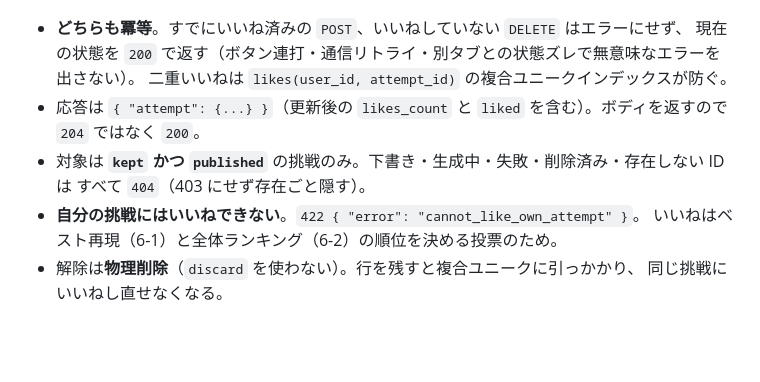
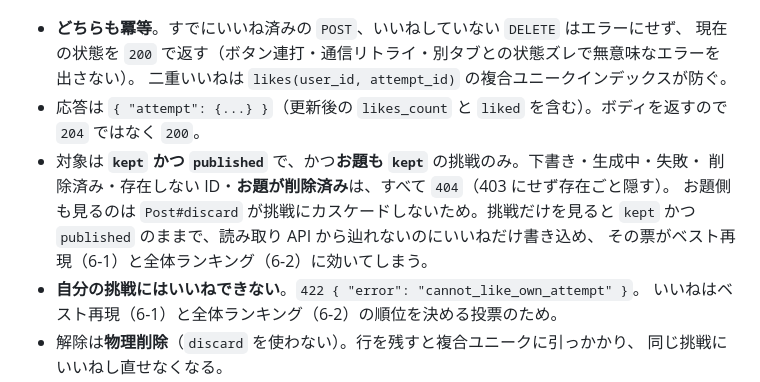
Before and after one commit to TatsuhiroFuruta/kotoe, a Markdown page: docs/screen_and_api_design.md, the part around the change. Rendered like a GitHub page; blank space fills up the shorter version.

Commit message:
docs: レビュー指摘を受けた 2 点を設計と API 仕様に反映する
Co-Authored-By: Claude Opus 5 <noreply@anthropic.com>

```diff
--- a/docs/screen_and_api_design.md
+++ b/docs/screen_and_api_design.md
@@ -118,8 +118,11 @@ README の機能・データモデルから導いた、**画面一覧 → Next.j
   二重いいねは `likes(user_id, attempt_id)` の複合ユニークインデックスが防ぐ。
 - 応答は `{ "attempt": {...} }`（更新後の `likes_count` と `liked` を含む）。ボディを返すので
   `204` ではなく `200`。
-- 対象は **`kept` かつ `published`** の挑戦のみ。下書き・生成中・失敗・削除済み・存在しない ID は
-  すべて `404`（403 にせず存在ごと隠す）。
+- 対象は **`kept` かつ `published`** で、かつ**お題も `kept`** の挑戦のみ。下書き・生成中・失敗・
+  削除済み・存在しない ID・**お題が削除済み**は、すべて `404`（403 にせず存在ごと隠す）。
+  お題側も見るのは `Post#discard` が挑戦にカスケードしないため。挑戦だけを見ると
+  `kept` かつ `published` のままで、読み取り API から辿れないのにいいねだけ書き込め、
+  その票がベスト再現（6-1）と全体ランキング（6-2）に効いてしまう。
 - **自分の挑戦にはいいねできない**。`422 { "error": "cannot_like_own_attempt" }`。
   いいねはベスト再現（6-1）と全体ランキング（6-2）の順位を決める投票のため。
 - 解除は**物理削除**（`discard` を使わない）。行を残すと複合ユニークに引っかかり、
```
Also changed, not shown: 1 other file.
